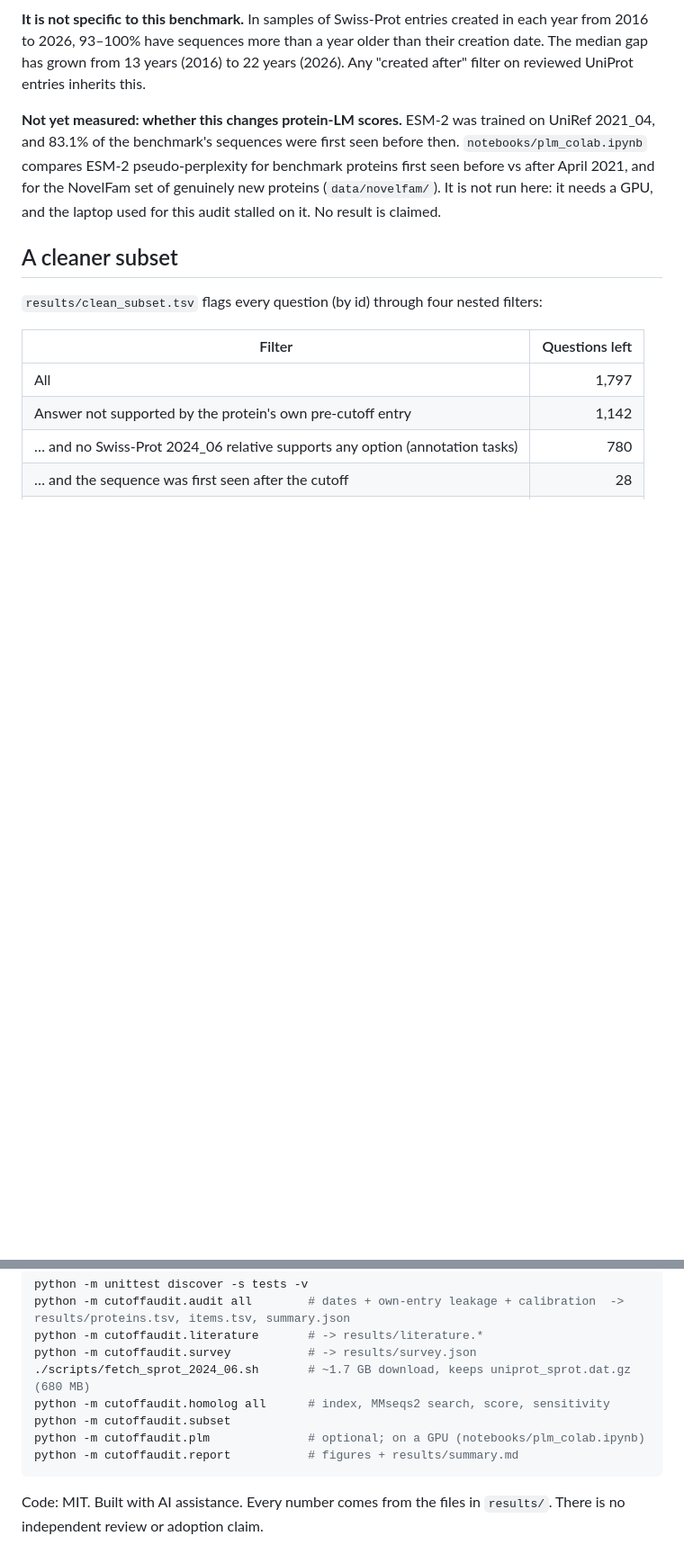
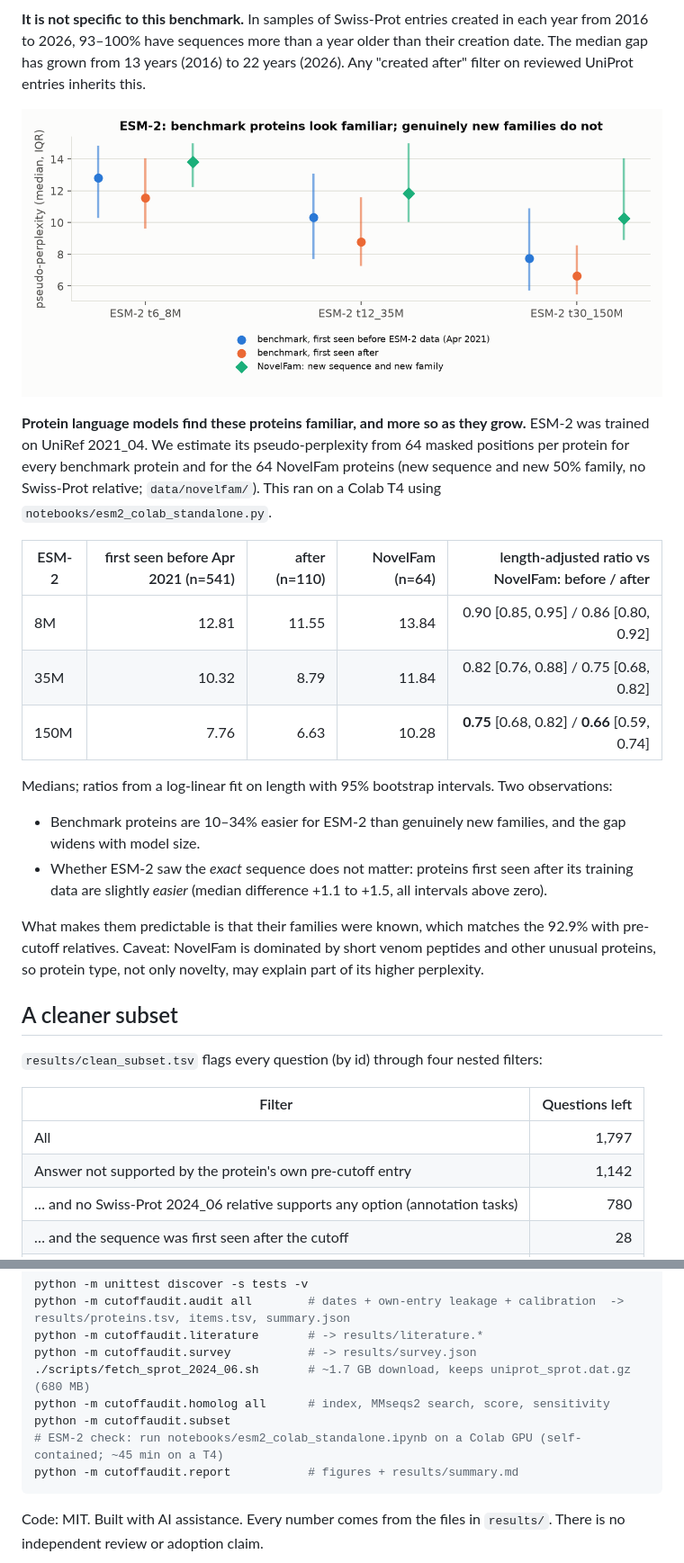
Before and after one commit to aarnavbhat23/protein-cutoff, a Markdown page: README.md, 2 parts joined by grey strips. Shown at 90% size. Rendered like a GitHub page; pictures changed too: results/figures/esm2_by_age.png (added); blank space fills up the shorter version.

````diff
--- a/README.md
+++ b/README.md
@@ -39,7 +39,22 @@ Annotation transfer from homologs is a legitimate method, not cheating. The poin
 
 **It is not specific to this benchmark.** In samples of Swiss-Prot entries created in each year from 2016 to 2026, 93–100% have sequences more than a year older than their creation date. The median gap has grown from 13 years (2016) to 22 years (2026). Any "created after" filter on reviewed UniProt entries inherits this.
 
-**Not yet measured: whether this changes protein-LM scores.** ESM-2 was trained on UniRef 2021_04, and 83.1% of the benchmark's sequences were first seen before then. `notebooks/plm_colab.ipynb` compares ESM-2 pseudo-perplexity for benchmark proteins first seen before vs after April 2021, and for the NovelFam set of genuinely new proteins (`data/novelfam/`). It is not run here: it needs a GPU, and the laptop used for this audit stalled on it. No result is claimed.
+![ESM-2 by sequence age](results/figures/esm2_by_age.png)
+
+**Protein language models find these proteins familiar, and more so as they grow.** ESM-2 was trained on UniRef 2021_04. We estimate its pseudo-perplexity from 64 masked positions per protein for every benchmark protein and for the 64 NovelFam proteins (new sequence and new 50% family, no Swiss-Prot relative; `data/novelfam/`). This ran on a Colab T4 using `notebooks/esm2_colab_standalone.py`.
+
+| ESM-2 | first seen before Apr 2021 (n=541) | after (n=110) | NovelFam (n=64) | length-adjusted ratio vs NovelFam: before / after |
+|---|---:|---:|---:|---:|
+| 8M | 12.81 | 11.55 | 13.84 | 0.90 [0.85, 0.95] / 0.86 [0.80, 0.92] |
+| 35M | 10.32 | 8.79 | 11.84 | 0.82 [0.76, 0.88] / 0.75 [0.68, 0.82] |
+| 150M | 7.76 | 6.63 | 10.28 | **0.75** [0.68, 0.82] / **0.66** [0.59, 0.74] |
+
+Medians; ratios from a log-linear fit on length with 95% bootstrap intervals. Two observations:
+
+- Benchmark proteins are 10–34% easier for ESM-2 than genuinely new families, and the gap widens with model size.
+- Whether ESM-2 saw the *exact* sequence does not matter: proteins first seen after its training data are slightly *easier* (median difference +1.1 to +1.5, all intervals above zero).
+
+What makes them predictable is that their families were known, which matches the 92.9% with pre-cutoff relatives. Caveat: NovelFam is dominated by short venom peptides and other unusual proteins, so protein type, not only novelty, may explain part of its higher perplexity.
 
 ## A cleaner subset
 
@@ -102,7 +117,7 @@ python -m cutoffaudit.survey           # -> results/survey.json
 ./scripts/fetch_sprot_2024_06.sh       # ~1.7 GB download, keeps uniprot_sprot.dat.gz (680 MB)
 python -m cutoffaudit.homolog all      # index, MMseqs2 search, score, sensitivity
 python -m cutoffaudit.subset
-python -m cutoffaudit.plm              # optional; on a GPU (notebooks/plm_colab.ipynb)
+# ESM-2 check: run notebooks/esm2_colab_standalone.ipynb on a Colab GPU (self-contained; ~45 min on a T4)
 python -m cutoffaudit.report           # figures + results/summary.md
 ```
 
````
Also changed, not shown: results/summary.md (+9 -0 lines), 4 other files.
